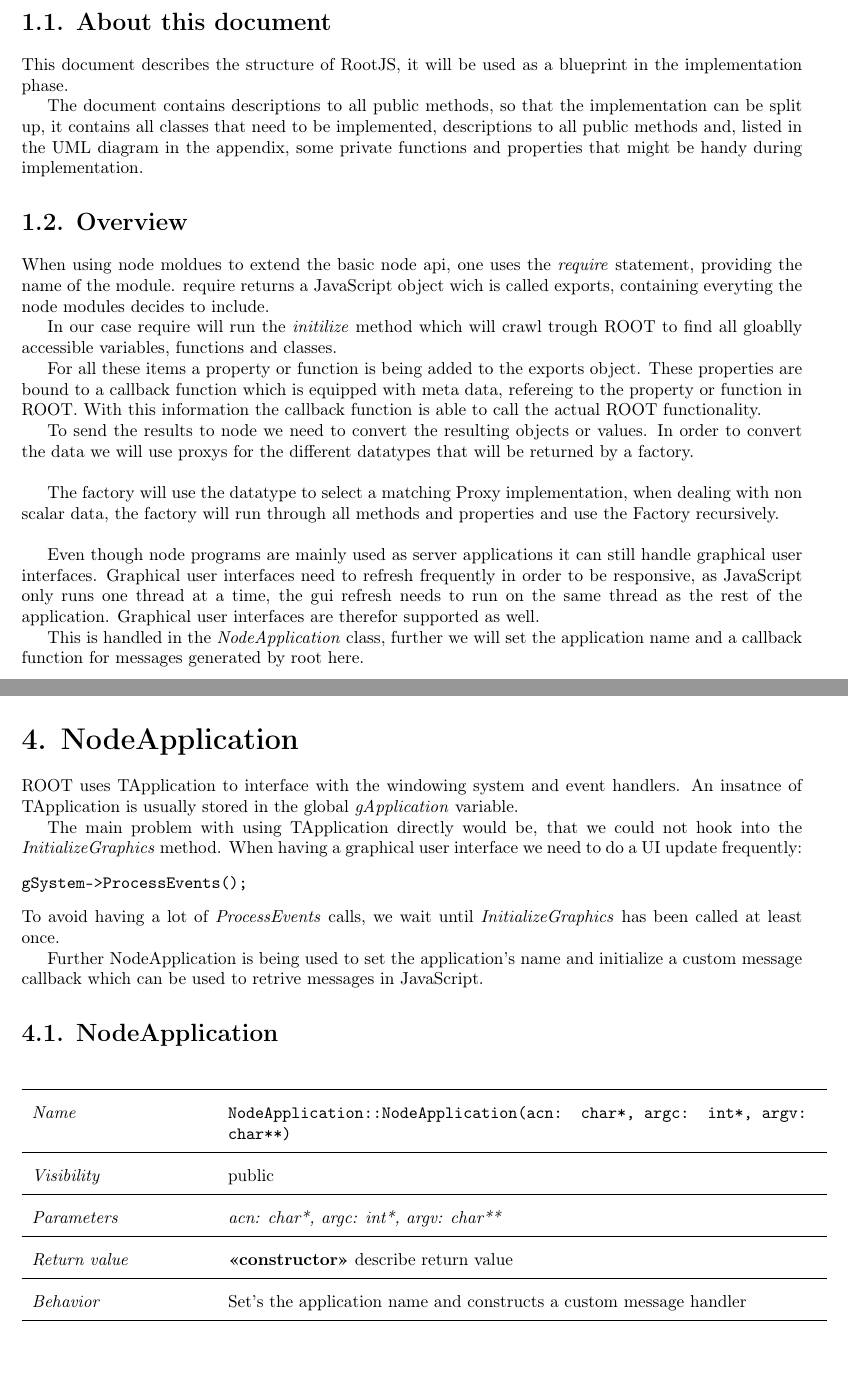
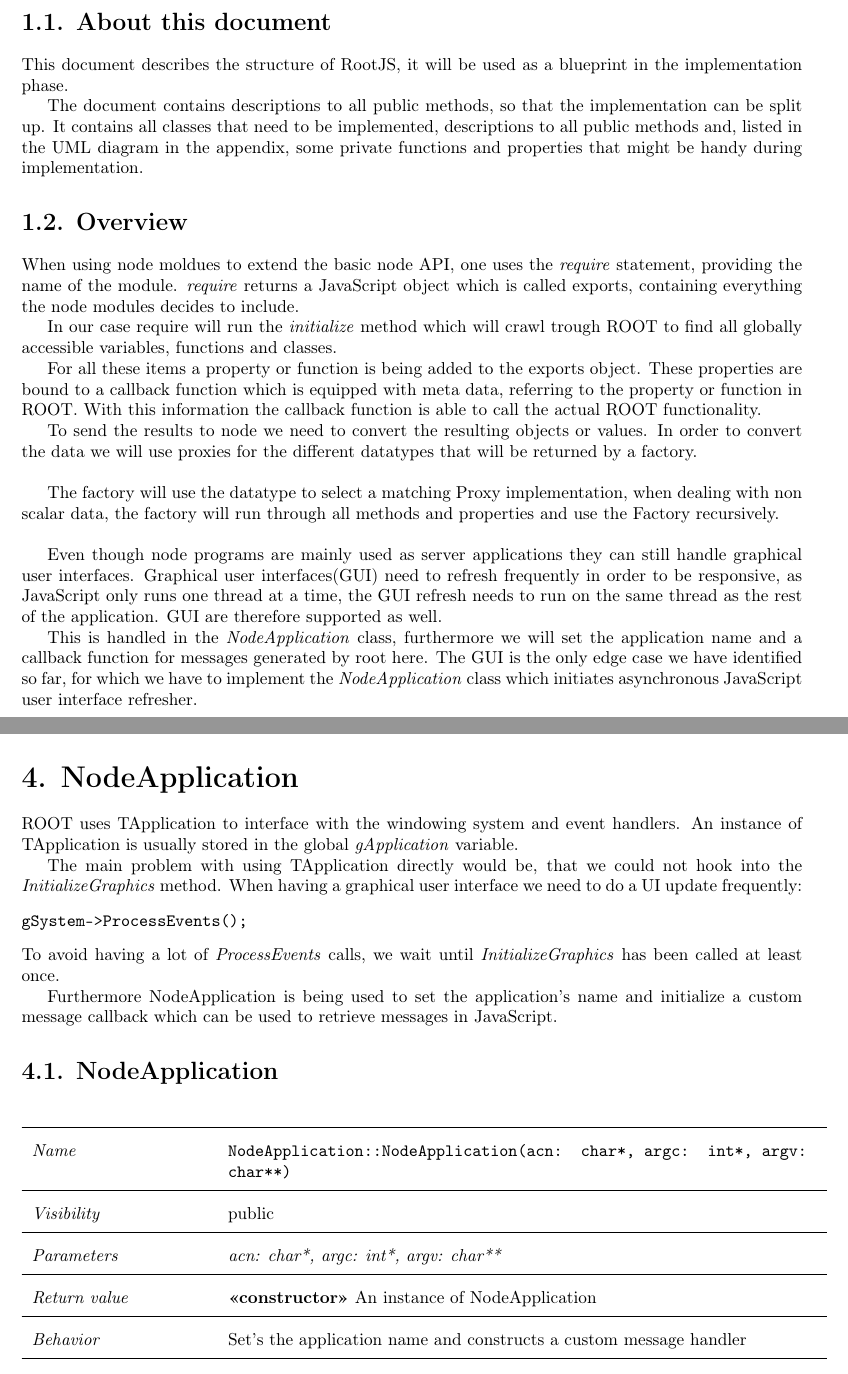
Before and after one commit to rootjs/design, a LaTeX document (design.tex, which reads latex/NodeApplication.tex, latex/introduction.tex): two parts of pages 4 and 12 of 31, joined at a grey line, cut so that both start at the same text. Compiled offline with pdfLaTeX.

Commit message:
Correct minor typos and build pdf

```diff
--- a/latex/NodeApplication.tex
+++ b/latex/NodeApplication.tex
@@ -1,6 +1,6 @@
 \chapter{NodeApplication}
 ROOT uses TApplication to interface with the windowing system and event handlers.
-An insatnce of TApplication is usually stored in the global \textit{gApplication} variable.
+An instance of TApplication is usually stored in the global \textit{gApplication} variable.
 
 The main problem with using TApplication directly would be, that we could not hook into the \textit{InitializeGraphics} method.
 When having a graphical user interface we need to do a UI update frequently:
@@ -9,7 +9,7 @@ gSystem->ProcessEvents();
 \end{verbatim}
 To avoid having a lot of \textit{ProcessEvents} calls, we wait until \textit{InitializeGraphics} has been called at least once.
 
-Further NodeApplication is being used to set the application's name and initialize a custom message callback which can be used to retrive messages in JavaScript.
+Furthermore NodeApplication is being used to set the application's name and initialize a custom message callback which can be used to retrieve messages in JavaScript.
 
 \section{NodeApplication}
 \begin{longtable}{p{3cm} @{\hskip 1cm} p{12cm}}
@@ -20,7 +20,7 @@ Further NodeApplication is being used to set the application's name and initiali
 \hline
 \textit{Parameters} & \textit{acn: char*, argc: int*, argv: char**}\\
 \hline
-\textit{Return value} & \textbf{<<constructor>>} describe return value\\
+\textit{Return value} & \textbf{<<constructor>>} An instance of NodeApplication\\
   \hline
  \textit{Behavior} & Set's the application name and constructs a custom message handler \\
 \hline
--- a/latex/introduction.tex
+++ b/latex/introduction.tex
@@ -2,24 +2,24 @@
 \section{About this document}
 This document describes the structure of RootJS, it will be used as a blueprint in the implementation phase.
 
-The document contains descriptions to all public methods, so that the implementation can be split up, it contains all classes that need to be implemented, descriptions to all public methods and, listed in the UML diagram in the appendix, some private functions and properties that might be handy during implementation.
+The document contains descriptions to all public methods, so that the implementation can be split up. It contains all classes that need to be implemented, descriptions to all public methods and, listed in the UML diagram in the appendix, some private functions and properties that might be handy during implementation.
 
 \section{Overview}
-When using node moldues to extend the basic node api, one uses the \textit{require} statement, providing the name of the module.
-require returns a JavaScript object wich is called exports, containing everyting the node modules decides to include.
+When using node moldues to extend the basic node API, one uses the \textit{require} statement, providing the name of the module.
+\textit{require} returns a JavaScript object which is called exports, containing everything the node modules decides to include.
 
-In our case require will run the \textit{initilize} method which will crawl trough ROOT to find all gloablly accessible variables, functions and classes.
+In our case require will run the \textit{initialize} method which will crawl trough ROOT to find all globally accessible variables, functions and classes.
 
 For all these items a property or function is being added to the exports object.
-These properties are bound to a callback function which is equipped with meta data, refereing to the property or function in ROOT.
+These properties are bound to a callback function which is equipped with meta data, referring to the property or function in ROOT.
 With this information the callback function is able to call the actual ROOT functionality.
 
 To send the results to node we need to convert the resulting objects or values.
-In order to convert the data we will use proxys for the different datatypes that will be returned by a factory.\\
+In order to convert the data we will use proxies for the different datatypes that will be returned by a factory.\\
 
 The factory will use the datatype to select a matching Proxy implementation, when dealing with non scalar data, the factory will run through all methods and properties and use the Factory recursively.\\
 
-Even though node programs are mainly used as server applications it can still handle graphical user interfaces.
-Graphical user interfaces need to refresh frequently in order to be responsive, as JavaScript only runs one thread at a time, the gui refresh needs to run on the same thread as the rest of the application. Graphical user interfaces are therefor supported as well.
+Even though node programs are mainly used as server applications they can still handle graphical user interfaces.
+Graphical user interfaces(GUI) need to refresh frequently in order to be responsive, as JavaScript only runs one thread at a time, the GUI refresh needs to run on the same thread as the rest of the application. GUI are therefore supported as well.
 
-This is handled in the \textit{NodeApplication} class, further we will set the application name and a callback function for messages generated by root here.
+This is handled in the \textit{NodeApplication} class, furthermore we will set the application name and a callback function for messages generated by root here. The GUI is the only edge case we have identified so far, for which we have to implement the \textit{NodeApplication} class which initiates asynchronous JavaScript user interface refresher.
```
Also changed, not shown: design.pdf.
